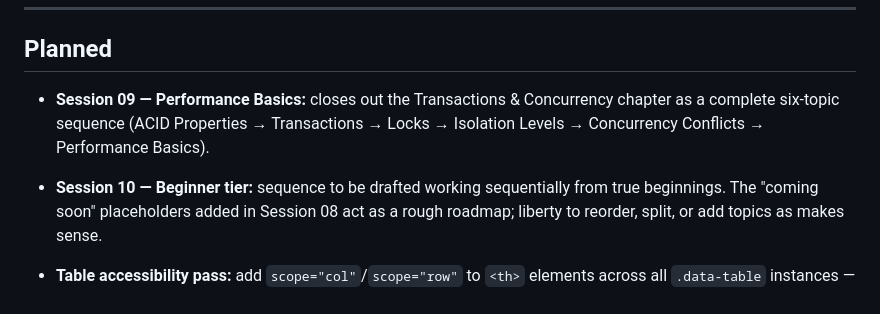
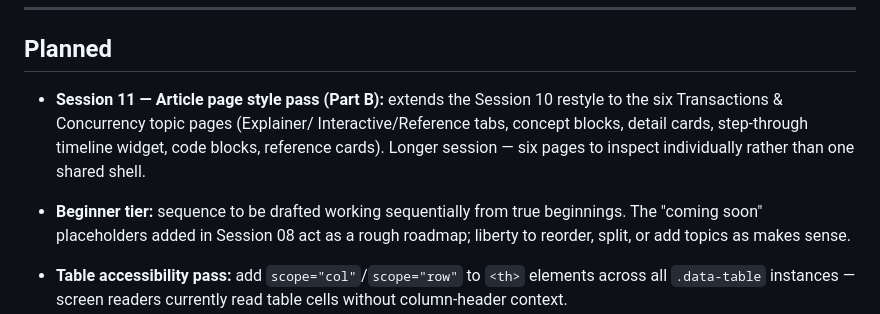
Before and after one commit to pokrhitman/sql-field-guide, a Markdown page: CHANGELOG.md, the part around one of its changes. Rendered like a GitHub page.

```diff
--- a/CHANGELOG.md
+++ b/CHANGELOG.md
@@ -332,12 +394,13 @@ Format follows [Keep a Changelog](https://keepachangelog.com/en/1.1.0/) conventi
 
 ## Planned
 
-- **Session 09 — Performance Basics:** closes out the Transactions &
-  Concurrency chapter as a complete six-topic sequence (ACID Properties →
-  Transactions → Locks → Isolation Levels → Concurrency Conflicts →
-  Performance Basics).
+- **Session 11 — Article page style pass (Part B):** extends the Session
+  10 restyle to the six Transactions & Concurrency topic pages (Explainer/
+  Interactive/Reference tabs, concept blocks, detail cards, step-through
+  timeline widget, code blocks, reference cards). Longer session — six
+  pages to inspect individually rather than one shared shell.
 
-- **Session 10 — Beginner tier:** sequence to be drafted working sequentially
+- **Beginner tier:** sequence to be drafted working sequentially
   from true beginnings. The "coming soon" placeholders added in Session 08 act as a
   rough roadmap; liberty to reorder, split, or add topics as makes sense.
 
```
Also changed, not shown: other parts of CHANGELOG.md (+62 -0 lines).
